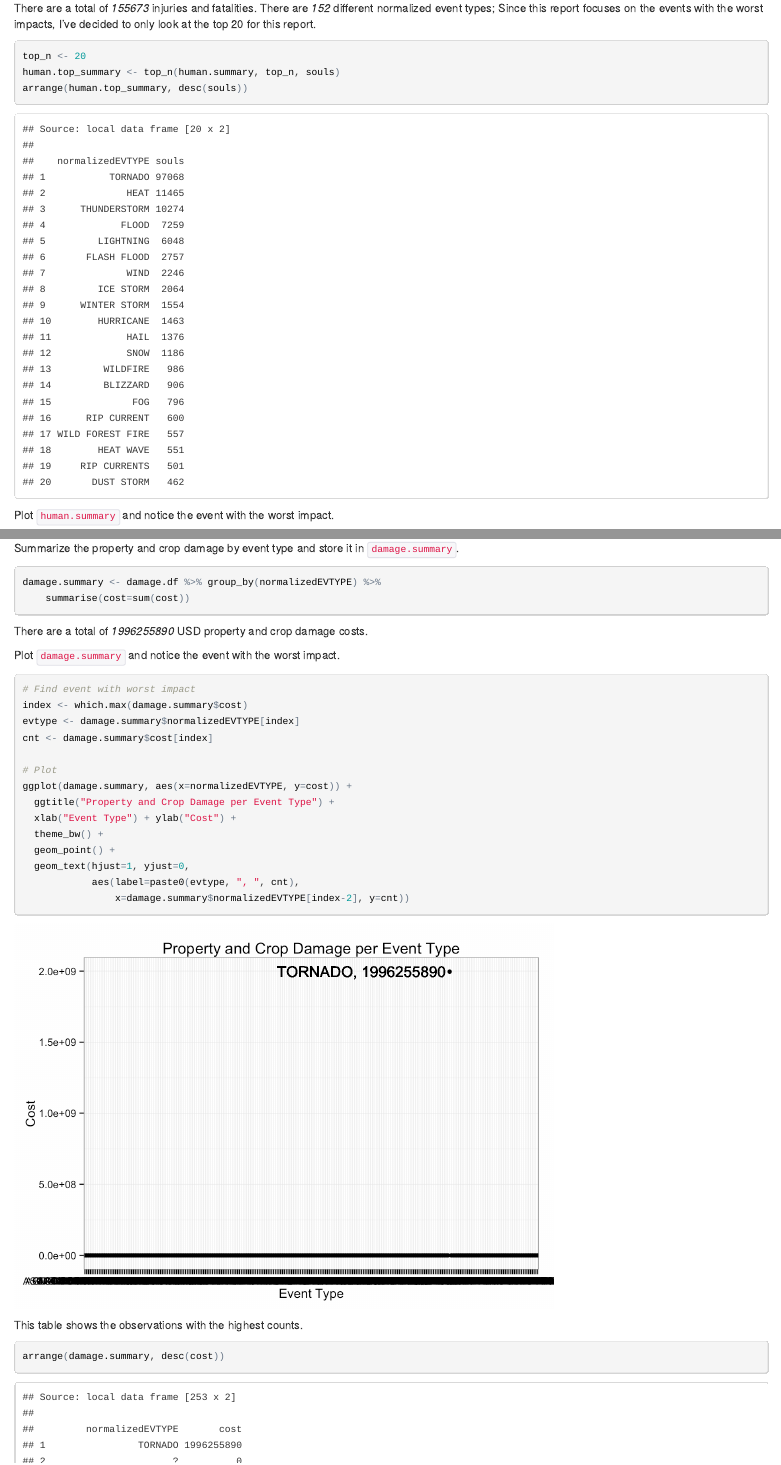
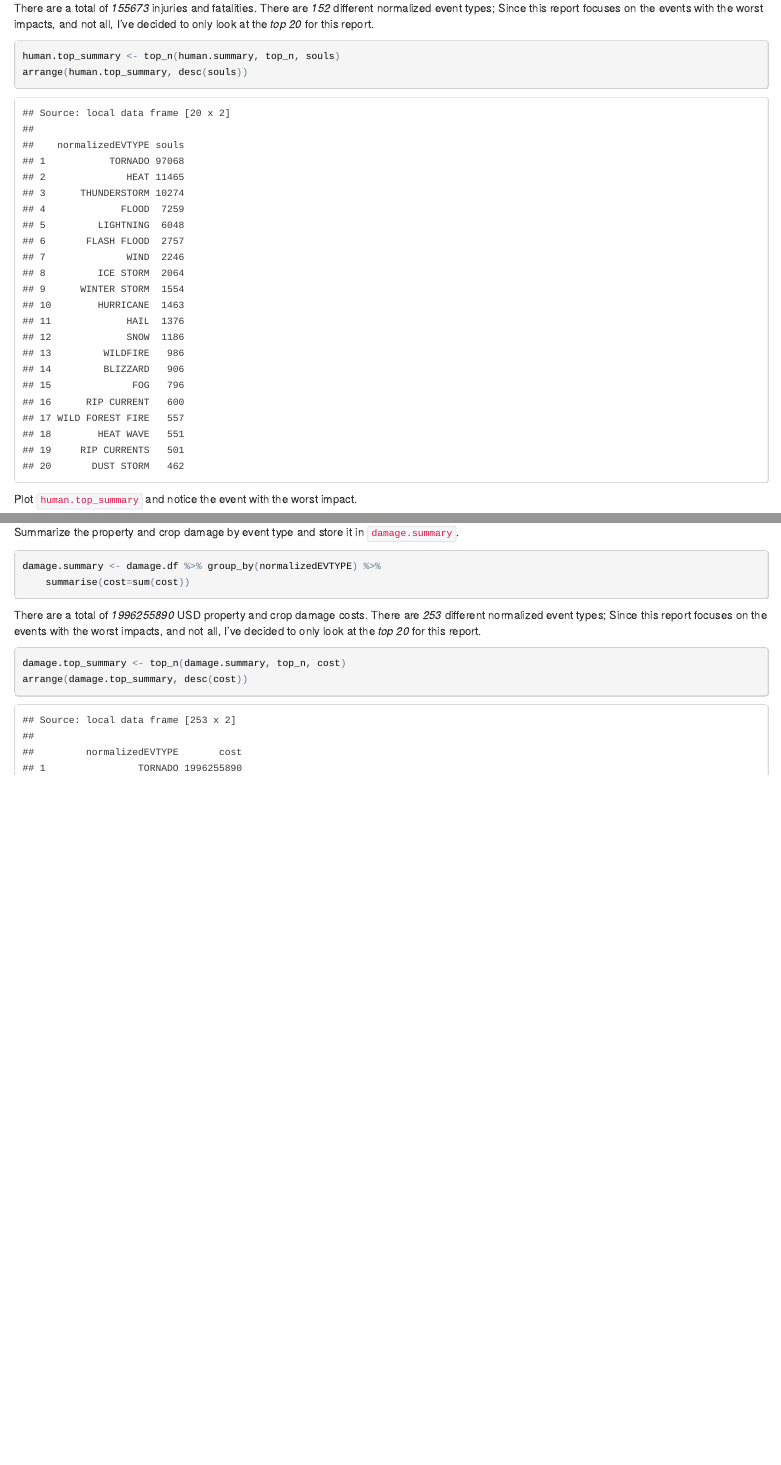
Before and after one commit to kenklin/noaa-severe-weather, an R Markdown document (noaa-severe-weather.Rmd): the page in a window 1100 px wide, from 15180 px down, and a second part further down, joined at a grey line. The pictures show the output file noaa-severe-weather.html that the author committed with the source, opened offline.

Commit message:
Top 20 damage plot

````diff
--- a/noaa-severe-weather.Rmd
+++ b/noaa-severe-weather.Rmd
@@ -174,15 +174,14 @@ dim(human.summary)
 
 There are a total of *`r as.character(sum(human.summary$souls))`* injuries and fatalities.
 There are *`r nrow(human.summary)`* different normalized event types;
-Since this report focuses on the events with the worst impacts,
-I've decided to only look at the top 20 for this report.
+Since this report focuses on the events with the worst impacts, and not all,
+I've decided to only look at the *top `r top_n <- 20` `r top_n`* for this report.
 ```{r}
-top_n <- 20
 human.top_summary <- top_n(human.summary, top_n, souls)
 arrange(human.top_summary, desc(souls))
 ```
 
-Plot `human.summary` and notice the event with the worst impact.
+Plot `human.top_summary` and notice the event with the worst impact.
 ```{r}
 # Find event with worst impact
 index <- which.max(human.top_summary$souls)
@@ -242,10 +241,14 @@ damage.summary <- damage.df %>% group_by(normalizedEVTYPE) %>%
 ```
 There are a total of *`r as.character(sum(damage.summary$cost))`* USD property and
 crop damage costs.
+There are *`r nrow(damage.summary)`* different normalized event types;
+Since this report focuses on the events with the worst impacts, and not all,
+I've decided to only look at the *top `r top_n <- 20` `r top_n`* for this report.
+```{r}
+damage.top_summary <- top_n(damage.summary, top_n, cost)
+arrange(damage.top_summary, desc(cost))
+```
 
-Plot `damage.summary` and notice the event with the worst impact.
+Plot `damage.top_summary` and notice the event with the worst impact.
 ```{r}
 # Find event with worst impact
-index <- which.max(damage.summary$cost)
-evtype <- damage.summary$normalizedEVTYPE[index]
-cnt <- damage.summary$cost[index]
@@ -252,16 +258,11 @@ cnt <- damage.summary$cost[index]
 
 # Plot
-ggplot(damage.summary, aes(x=normalizedEVTYPE, y=cost)) +
-  ggtitle("Property and Crop Damage per Event Type") +
+ggplot(damage.top_summary, aes(x=normalizedEVTYPE, y=cost)) +
+  ggtitle(paste("Top", top_n, "Property and Crop Damage per Event Type")) +
   xlab("Event Type") + ylab("Cost") +
   theme_bw() +
   geom_point() +
   geom_text(hjust=1, yjust=0,
             aes(label=paste0(evtype, ", ", cnt),
-                x=damage.summary$normalizedEVTYPE[index-2], y=cnt))
+                x=damage.top_summary$normalizedEVTYPE[index-1], y=cnt))
 ```
-
-This table shows the observations with the highest counts.
-```{r}
-arrange(damage.summary, desc(cost))
-```
````
Also changed, not shown: noaa-severe-weather.html, noaa-severe-weather_files/figure-html/unnamed-chunk-17-1.png, noaa-severe-weather.Rmd (19 more changed lines).
